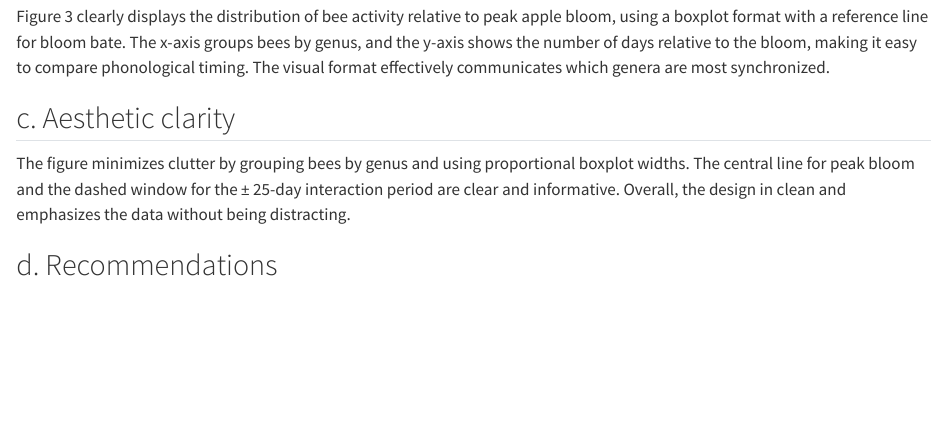
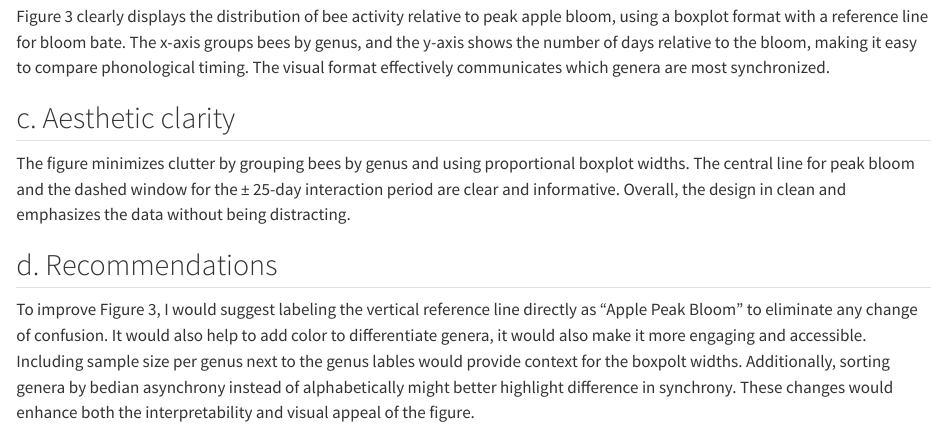
Before and after one commit to Hunter-Ross-3/ENVS-193DS_homework-03, a Quarto document (code/DS Homework 3.qmd): the page in a window 1100 px wide, from 5640 px down. Rendered offline with R 4.5, knitr and Pandoc in place of Quarto, with nearby package versions; code that draws random numbers runs with fixed seeds of ours; long lines of code are wrapped.

Commit message:
ansering final part 3d.

```diff
--- a/code/DS Homework 3.qmd
+++ b/code/DS Homework 3.qmd
@@ -140,3 +140,5 @@ Figure 3 clearly displays the distribution of bee activity relative to peak appl
 The figure minimizes clutter by grouping bees by genus and using proportional boxplot widths. The central line for peak bloom and the dashed window for the ± 25-day interaction period are clear and informative. Overall, the design in clean and emphasizes the data without being distracting.
 
 ## d. Recommendations
+
+To improve Figure 3, I would suggest labeling the vertical reference line directly as "Apple Peak Bloom" to eliminate any change of confusion. It would also help to add color to differentiate genera, it would also make it more engaging and accessible. Including sample size per genus next to the genus lables would provide context for the boxpolt widths. Additionally, sorting genera by bedian asynchrony instead of alphabetically might better highlight difference in synchrony. These changes would enhance both the interpretability and visual appeal of the figure.
```
Also changed, not shown: code/DS Homework 3.html, code/DS-Homework-3_files/figure-html/unnamed-chunk-1-1.png.
